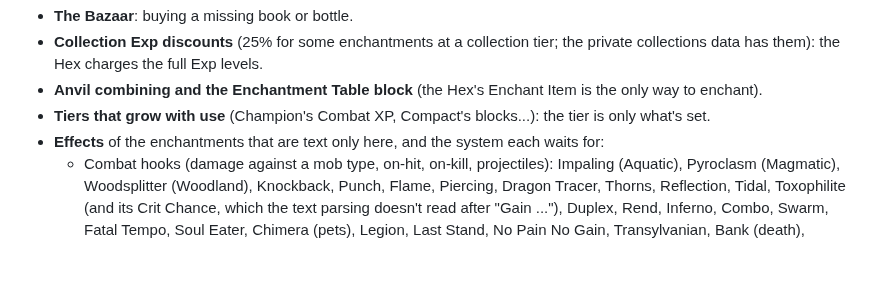
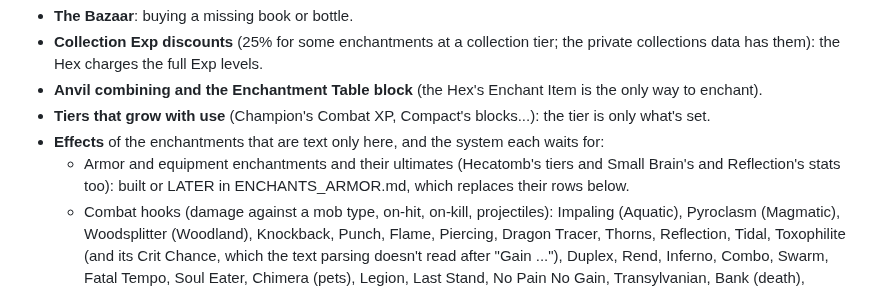
Before and after one commit to icxd/skyblock, a Markdown page: ENCHANTMENTS.md, the part around the change. Drawn GitHub-style; blank space fills up the shorter version.

```diff
--- a/ENCHANTMENTS.md
+++ b/ENCHANTMENTS.md
@@ -144,6 +144,7 @@ Bottle table: 8 at level 1 and 2, 9 at 3, 23 at 38). Sandbox: free.
 - **Anvil combining and the Enchantment Table block** (the Hex's Enchant Item is the only way to enchant).
 - **Tiers that grow with use** (Champion's Combat XP, Compact's blocks...): the tier is only what's set.
 - **Effects** of the enchantments that are text only here, and the system each waits for:
+  - Armor and equipment enchantments and their ultimates (Hecatomb's tiers and Small Brain's and Reflection's stats too): built or LATER in ENCHANTS_ARMOR.md, which replaces their rows below.
   - Combat hooks (damage against a mob type, on-hit, on-kill, projectiles): Impaling (Aquatic), Pyroclasm
     (Magmatic), Woodsplitter (Woodland), Knockback, Punch, Flame, Piercing, Dragon Tracer, Thorns, Reflection, Tidal,
     Toxophilite (and its Crit Chance, which the text parsing doesn't read after "Gain ..."), Duplex, Rend, Inferno,
```
Also changed, not shown: ENCHANTS_ARMOR.md (added, +188 -0 lines), REFORGES.md (+1 -1 lines).
